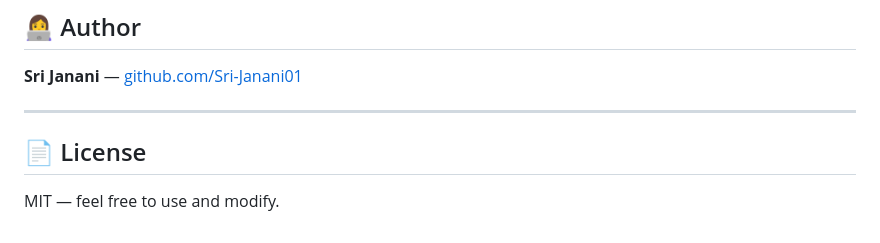
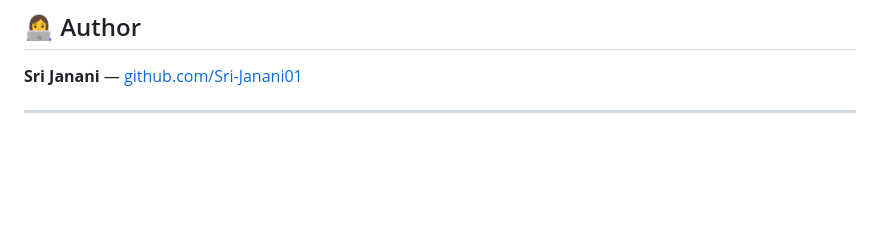
Before and after one commit to Sri-Janani01/job-tracker, a Markdown page: README.md, the part around the change. Rendered like a GitHub page; blank space fills up the shorter version.

```diff
--- a/README.md
+++ b/README.md
@@ -133,7 +133,3 @@ job-tracker/
 **Sri Janani** — [github.com/Sri-Janani01](https://github.com/Sri-Janani01)
 
 ---
-
-## 📄 License
-
-MIT — feel free to use and modify.
```
